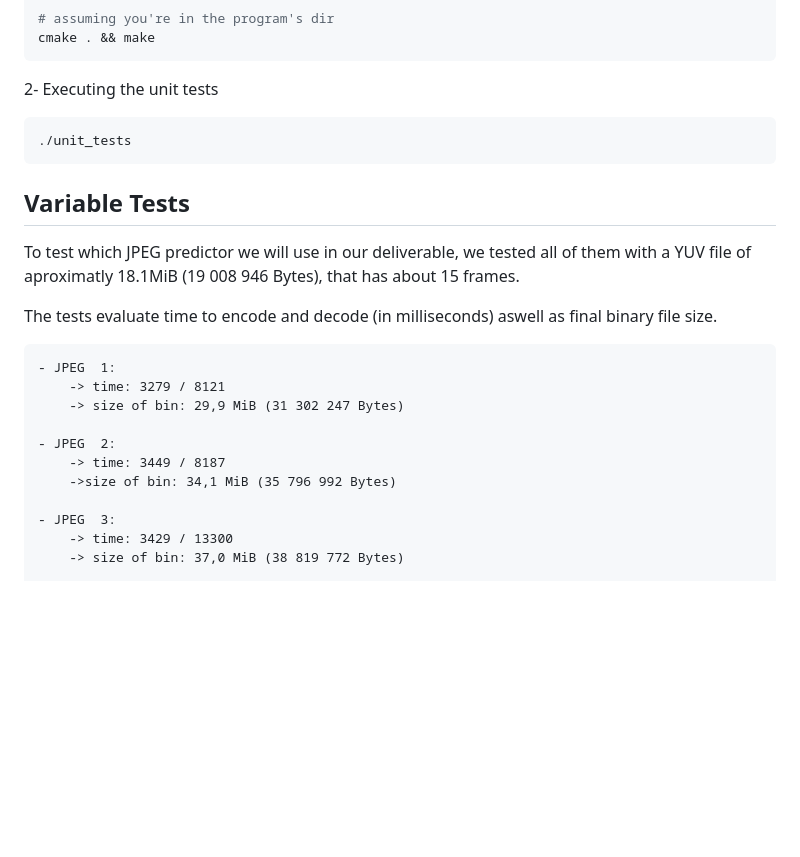
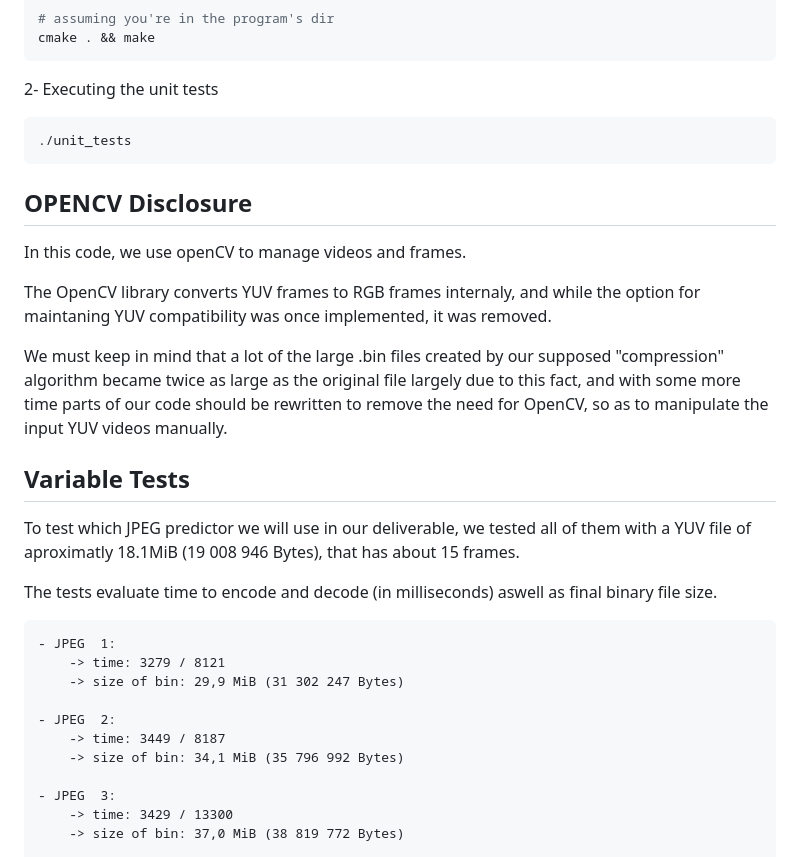
Before and after one commit to Rafael-Kauati/CSLP-projects, a Markdown page: Projeto/Deliverable_4/README.md, the part around the change. GitHub-like rendering; blank space fills up the shorter version.

Commit message:
Update Deliverable 4's README.md

````diff
--- a/Projeto/Deliverable_4/README.md
+++ b/Projeto/Deliverable_4/README.md
@@ -138,6 +138,14 @@ cmake . && make
 ```
 
 
+## OPENCV Disclosure
+In this code, we use openCV to manage videos and frames.
+
+The OpenCV library converts YUV frames to RGB frames internaly, and while the option for maintaning YUV compatibility was once implemented, it was removed.
+
+We must keep in mind that a lot of the large .bin files created by our supposed "compression" algorithm became twice as large as the original file largely due to this fact, and with some more time parts of our code should be rewritten to remove the need for OpenCV, so as to manipulate the input YUV videos manually.
+
+
 ## Variable Tests
 To test which JPEG predictor we will use in our deliverable, we tested all of them with a YUV file of aproximatly 18.1MiB (19 008 946 Bytes), that has about 15 frames.
 
@@ -149,7 +157,7 @@ The tests evaluate time to encode and decode (in milliseconds) aswell as final b
 
     - JPEG  2:
         -> time: 3449 / 8187
-        ->size of bin: 34,1 MiB (35 796 992 Bytes)
+        -> size of bin: 34,1 MiB (35 796 992 Bytes)
 
     - JPEG  3:
         -> time: 3429 / 13300
````
